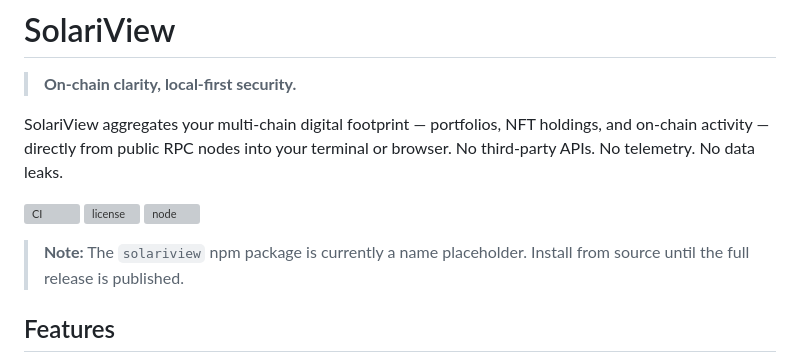
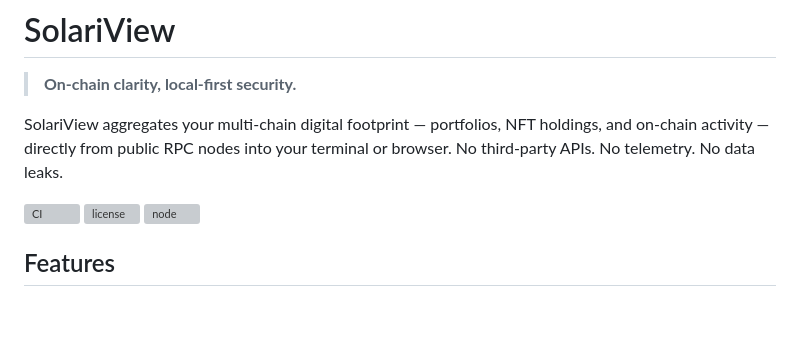
Before and after one commit to SolariView/SolariView, a Markdown page: README.md, the part around the change. Drawn GitHub-style; blank space fills up the shorter version; grey boxes are pictures that could not be loaded.

Commit message:
docs: remove placeholder note — v0.2.0 published

```diff
--- a/README.md
+++ b/README.md
@@ -7,8 +7,6 @@ SolariView aggregates your multi-chain digital footprint — portfolios, NFT hol
 [![CI](https://github.com/SolariView/SolariView/actions/workflows/ci.yml/badge.svg)](https://github.com/SolariView/SolariView/actions/workflows/ci.yml)
 [![license](https://img.shields.io/npm/l/solariview.svg)](LICENSE)
 [![node](https://img.shields.io/node/v/solariview.svg)](package.json)
-
-> **Note:** The `solariview` npm package is currently a name placeholder. Install from source until the full release is published.
 
 ## Features
 
```
